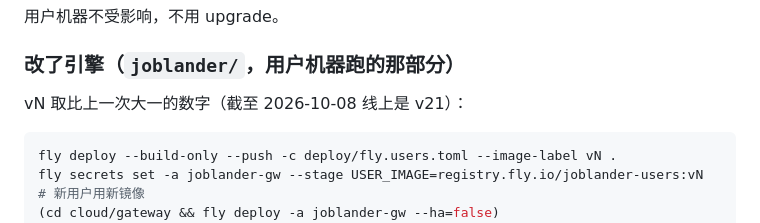
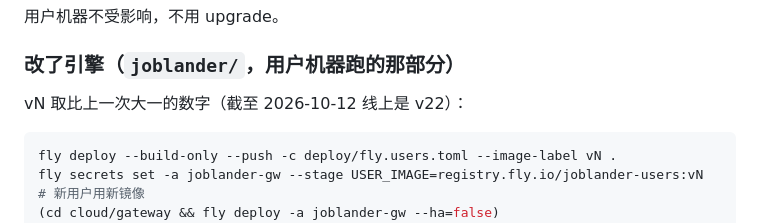
Before and after one commit to Shuailong/joblander, a Markdown page: cloud/gateway/OPERATIONS.md, the part around the change. GitHub-like rendering.

Commit message:
运维手册：线上引擎镜像 v22
Co-Authored-By: Claude Opus 5.5 <noreply@anthropic.com>

````diff
--- a/cloud/gateway/OPERATIONS.md
+++ b/cloud/gateway/OPERATIONS.md
@@ -73,7 +73,7 @@ cd cloud/gateway && fly deploy -a joblander-gw --ha=false
 
 ### 改了引擎（`joblander/`，用户机器跑的那部分）
 
-vN 取比上一次大一的数字（截至 2026-10-08 线上是 v21）：
+vN 取比上一次大一的数字（截至 2026-10-12 线上是 v22）：
 
 ```bash
 fly deploy --build-only --push -c deploy/fly.users.toml --image-label vN .
````
